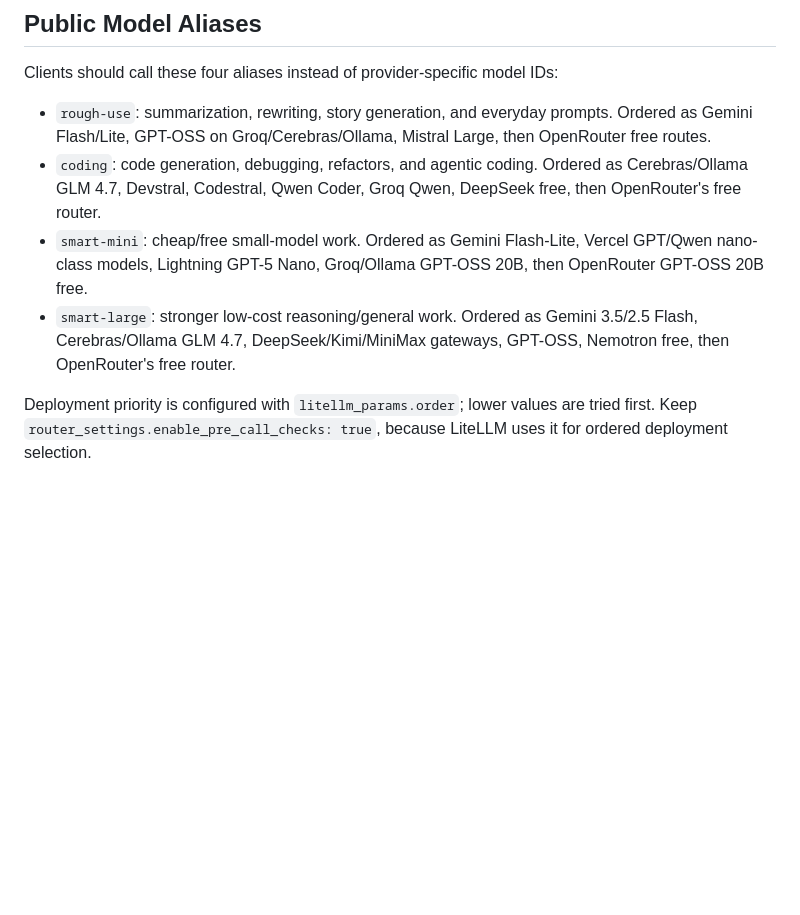
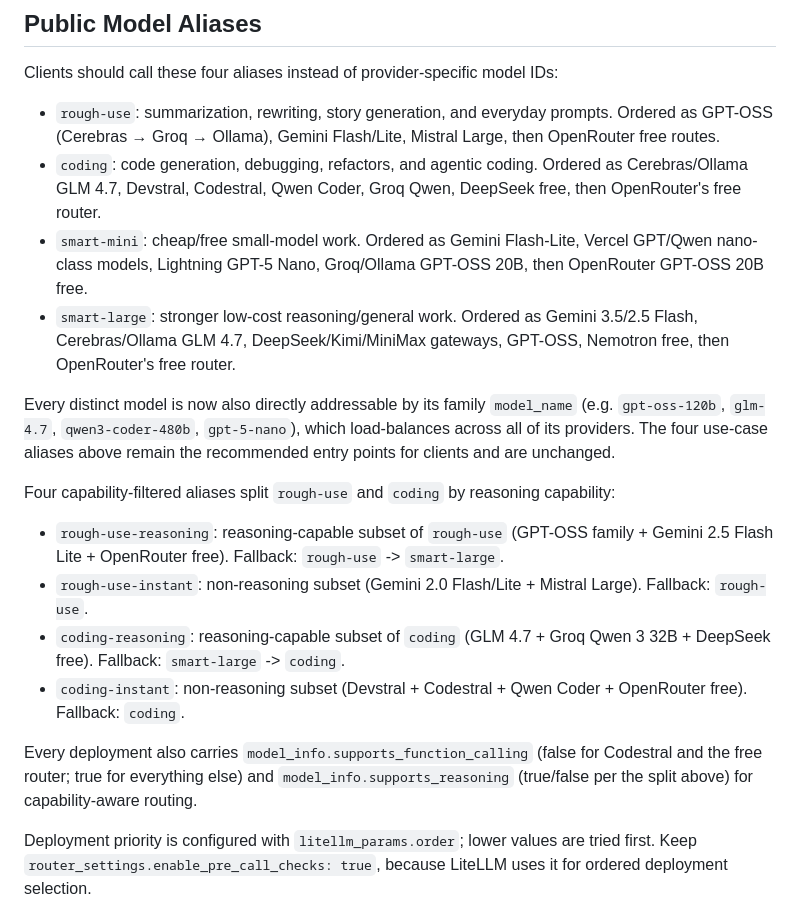
Before and after one commit to manigandanp/litellm-stack, a Markdown page: README.md, the part around the change. Rendered like a GitHub page; blank space fills up the shorter version.

Commit message:
update README with new alias structure and capability flags

```diff
--- a/README.md
+++ b/README.md
@@ -109,10 +109,21 @@ docker compose down -v
 
 Clients should call these four aliases instead of provider-specific model IDs:
 
-- `rough-use`: summarization, rewriting, story generation, and everyday prompts. Ordered as Gemini Flash/Lite, GPT-OSS on Groq/Cerebras/Ollama, Mistral Large, then OpenRouter free routes.
+- `rough-use`: summarization, rewriting, story generation, and everyday prompts. Ordered as GPT-OSS (Cerebras → Groq → Ollama), Gemini Flash/Lite, Mistral Large, then OpenRouter free routes.
 - `coding`: code generation, debugging, refactors, and agentic coding. Ordered as Cerebras/Ollama GLM 4.7, Devstral, Codestral, Qwen Coder, Groq Qwen, DeepSeek free, then OpenRouter's free router.
 - `smart-mini`: cheap/free small-model work. Ordered as Gemini Flash-Lite, Vercel GPT/Qwen nano-class models, Lightning GPT-5 Nano, Groq/Ollama GPT-OSS 20B, then OpenRouter GPT-OSS 20B free.
 - `smart-large`: stronger low-cost reasoning/general work. Ordered as Gemini 3.5/2.5 Flash, Cerebras/Ollama GLM 4.7, DeepSeek/Kimi/MiniMax gateways, GPT-OSS, Nemotron free, then OpenRouter's free router.
+
+Every distinct model is now also directly addressable by its family `model_name` (e.g. `gpt-oss-120b`, `glm-4.7`, `qwen3-coder-480b`, `gpt-5-nano`), which load-balances across all of its providers. The four use-case aliases above remain the recommended entry points for clients and are unchanged.
+
+Four capability-filtered aliases split `rough-use` and `coding` by reasoning capability:
+
+- `rough-use-reasoning`: reasoning-capable subset of `rough-use` (GPT-OSS family + Gemini 2.5 Flash Lite + OpenRouter free). Fallback: `rough-use` -> `smart-large`.
+- `rough-use-instant`: non-reasoning subset (Gemini 2.0 Flash/Lite + Mistral Large). Fallback: `rough-use`.
+- `coding-reasoning`: reasoning-capable subset of `coding` (GLM 4.7 + Groq Qwen 3 32B + DeepSeek free). Fallback: `smart-large` -> `coding`.
+- `coding-instant`: non-reasoning subset (Devstral + Codestral + Qwen Coder + OpenRouter free). Fallback: `coding`.
+
+Every deployment also carries `model_info.supports_function_calling` (false for Codestral and the free router; true for everything else) and `model_info.supports_reasoning` (true/false per the split above) for capability-aware routing.
 
 Deployment priority is configured with `litellm_params.order`; lower values are tried first. Keep `router_settings.enable_pre_call_checks: true`, because LiteLLM uses it for ordered deployment selection.
 
```
